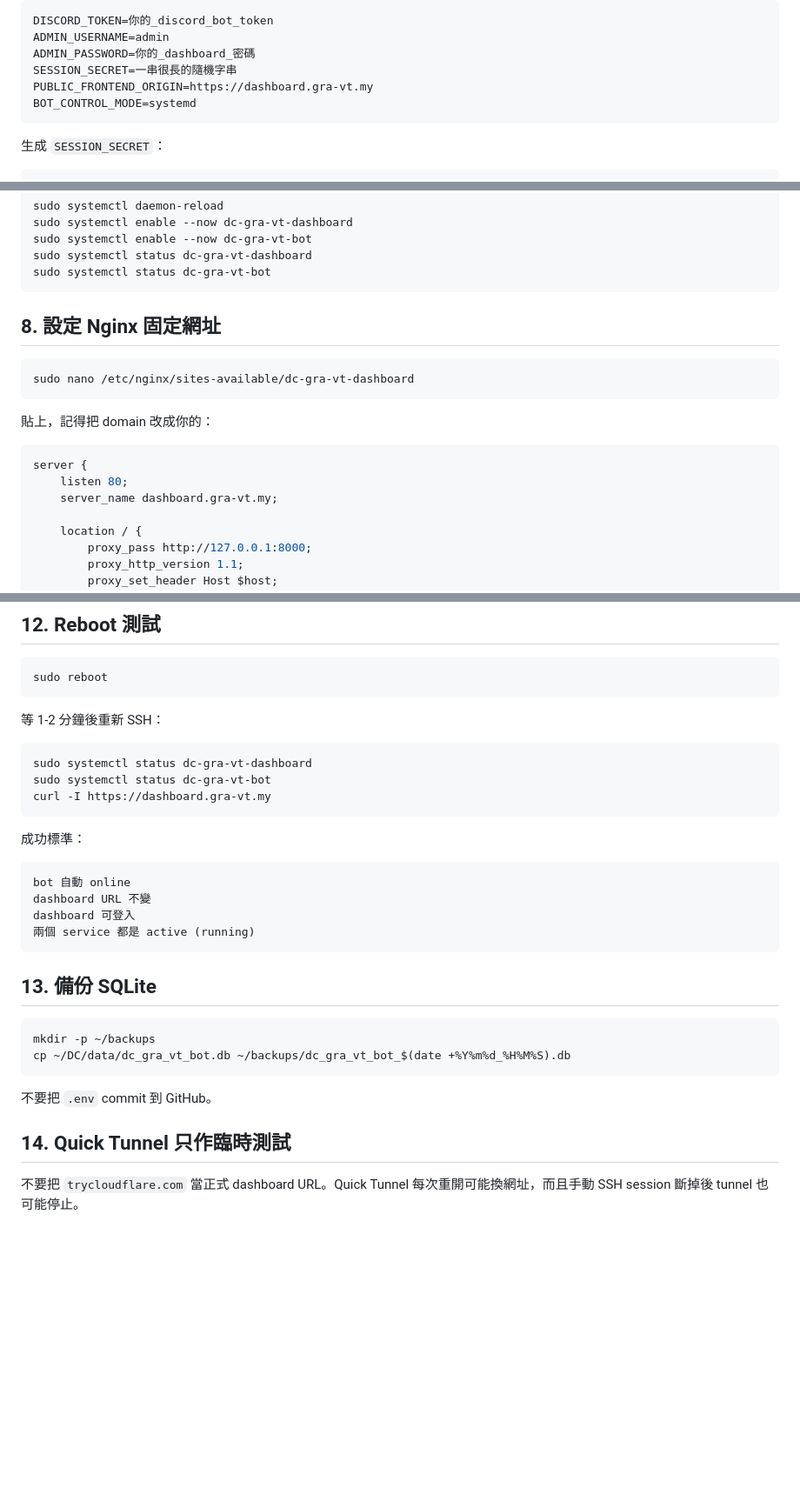
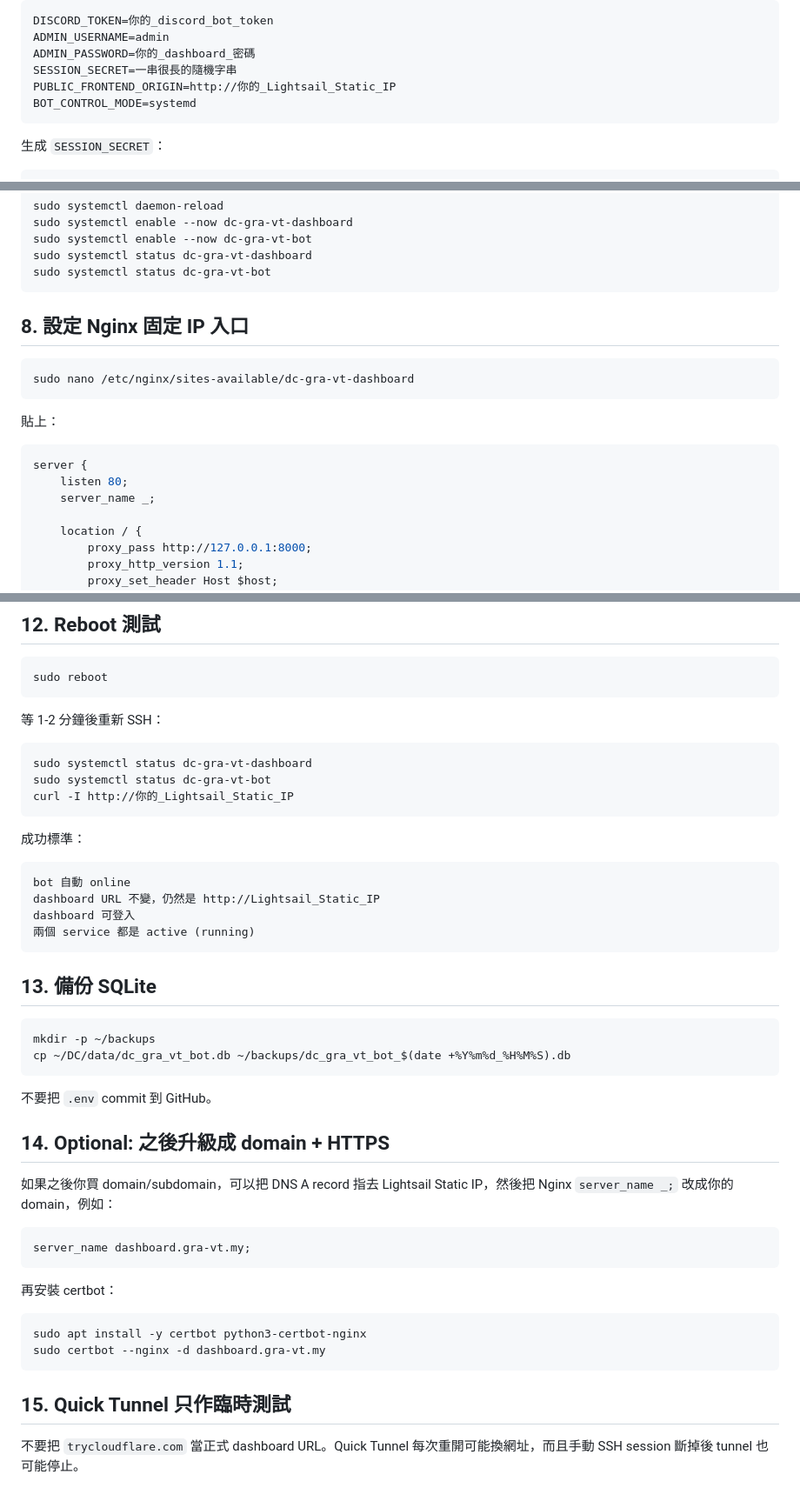
Before and after one commit to xiaoJieApril/DC, a Markdown page: docs/DEPLOY_AWS_LIGHTSAIL_ZH.md, 3 parts joined by grey strips. Shown at 87% size. GitHub-like rendering; blank space fills up the shorter version.

````diff
--- a/docs/DEPLOY_AWS_LIGHTSAIL_ZH.md
+++ b/docs/DEPLOY_AWS_LIGHTSAIL_ZH.md
@@ -101,7 +98,7 @@ DISCORD_TOKEN=你的_discord_bot_token
 ADMIN_USERNAME=admin
 ADMIN_PASSWORD=你的_dashboard_密碼
 SESSION_SECRET=一串很長的隨機字串
-PUBLIC_FRONTEND_ORIGIN=https://dashboard.gra-vt.my
+PUBLIC_FRONTEND_ORIGIN=http://你的_Lightsail_Static_IP
 BOT_CONTROL_MODE=systemd
 ```
 
@@ -194,18 +191,18 @@ sudo systemctl status dc-gra-vt-dashboard
 sudo systemctl status dc-gra-vt-bot
 ```
 
-## 8. 設定 Nginx 固定網址
+## 8. 設定 Nginx 固定 IP 入口
 
 ```bash
 sudo nano /etc/nginx/sites-available/dc-gra-vt-dashboard
 ```
 
-貼上，記得把 domain 改成你的：
+貼上：
 
 ```nginx
 server {
     listen 80;
-    server_name dashboard.gra-vt.my;
+    server_name _;
 
     location / {
         proxy_pass http://127.0.0.1:8000;
@@ -302,14 +298,14 @@ sudo reboot
 ```bash
 sudo systemctl status dc-gra-vt-dashboard
 sudo systemctl status dc-gra-vt-bot
-curl -I https://dashboard.gra-vt.my
+curl -I http://你的_Lightsail_Static_IP
 ```
 
 成功標準：
 
 ```text
 bot 自動 online
-dashboard URL 不變
+dashboard URL 不變，仍然是 http://Lightsail_Static_IP
 dashboard 可登入
 兩個 service 都是 active (running)
 ```
@@ -323,6 +319,21 @@ cp ~/DC/data/dc_gra_vt_bot.db ~/backups/dc_gra_vt_bot_$(date +%Y%m%d_%H%M%S).db
 
 不要把 `.env` commit 到 GitHub。
 
-## 14. Quick Tunnel 只作臨時測試
+## 14. Optional: 之後升級成 domain + HTTPS
+
+如果之後你買 domain/subdomain，可以把 DNS A record 指去 Lightsail Static IP，然後把 Nginx `server_name _;` 改成你的 domain，例如：
+
+```nginx
+server_name dashboard.gra-vt.my;
+```
+
+再安裝 certbot：
+
+```bash
+sudo apt install -y certbot python3-certbot-nginx
+sudo certbot --nginx -d dashboard.gra-vt.my
+```
+
+## 15. Quick Tunnel 只作臨時測試
 
 不要把 `trycloudflare.com` 當正式 dashboard URL。Quick Tunnel 每次重開可能換網址，而且手動 SSH session 斷掉後 tunnel 也可能停止。
````
Also changed, not shown: other parts of docs/DEPLOY_AWS_LIGHTSAIL_ZH.md (+22 -26 lines), README.md (+7 -5 lines).
